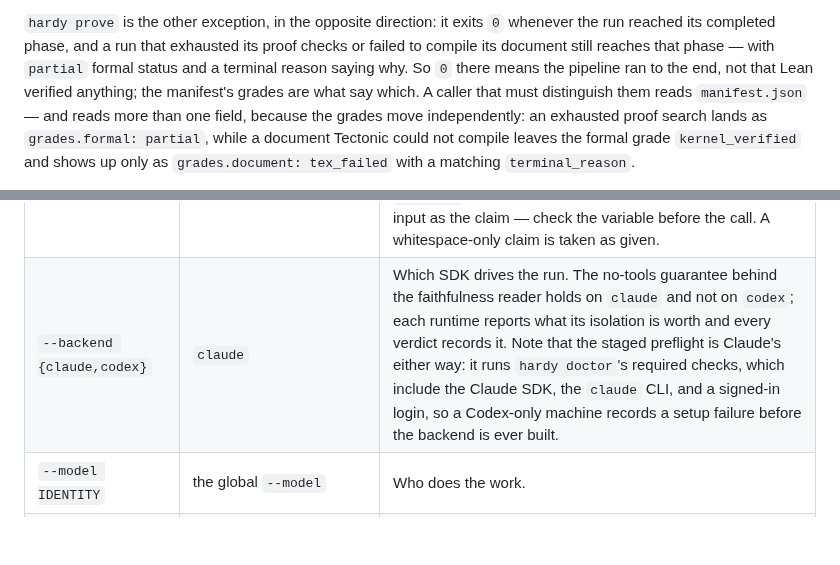
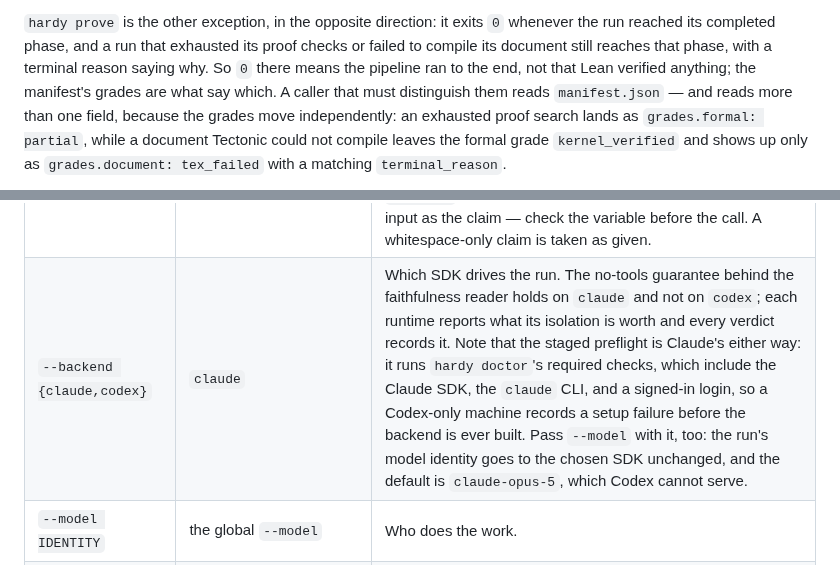
Before and after one commit to charlesmsiegel/hardy, a Markdown page: README.md, 2 parts joined by grey strips. GitHub-like rendering; blank space fills up the shorter version.

Commit message:
Fix a contradiction I introduced, and name Codex's model requirement
- The sentence introducing `prove`'s exit code put a failed document
  compilation under `partial` formal status, three lines above the
  clarification saying it leaves the formal grade `kernel_verified`.
  The lead sentence now says only that both reach the completed phase
  with a terminal reason; the grades sentence keeps the distinction.
- `--backend codex` needs `--model`: the run's model identity reaches
  the chosen SDK unchanged (`CodexRuntime.start` passes it to
  `thread_start`), and the default is `claude-opus-5`.

Co-Authored-By: Claude Opus 5 <noreply@anthropic.com>
Claude-Session: https://claude.ai/code/session_01BpaSrYhMPPAS1iLbPqvkTg

```diff
--- a/README.md
+++ b/README.md
@@ -648,8 +648,8 @@ or gate CI on `hardy evals check`, rather than on that status.
 
 `hardy prove` is the other exception, in the opposite direction: it exits `0`
 whenever the run reached its completed phase, and a run that exhausted its
-proof checks or failed to compile its document still reaches that phase — with
-`partial` formal status and a terminal reason saying why. So `0` there means
+proof checks or failed to compile its document still reaches that phase, with a
+terminal reason saying why. So `0` there means
 the pipeline ran to the end, not that Lean verified anything; the manifest's
 grades are what say which. A caller that must distinguish them reads
 `manifest.json` — and reads more than one field, because the grades move
@@ -759,7 +759,7 @@ hardy prove "every prime above two is odd"
 | Option | Default | What it does |
 | --- | --- | --- |
 | `claim` (positional) | prompted for if omitted | The claim in ordinary language. Only an answer that is still empty after the prompt is refused, with `2`. Passing an empty string is not the same as refusing: `hardy prove "$CLAIM"` with an unset variable falls through to the prompt, so it raises `EOFError` on closed stdin and reads the next line of piped input as the claim — check the variable before the call. A whitespace-only claim is taken as given. |
-| `--backend {claude,codex}` | `claude` | Which SDK drives the run. The no-tools guarantee behind the faithfulness reader holds on `claude` and not on `codex`; each runtime reports what its isolation is worth and every verdict records it. Note that the staged preflight is Claude's either way: it runs `hardy doctor`'s required checks, which include the Claude SDK, the `claude` CLI, and a signed-in login, so a Codex-only machine records a setup failure before the backend is ever built. |
+| `--backend {claude,codex}` | `claude` | Which SDK drives the run. The no-tools guarantee behind the faithfulness reader holds on `claude` and not on `codex`; each runtime reports what its isolation is worth and every verdict records it. Note that the staged preflight is Claude's either way: it runs `hardy doctor`'s required checks, which include the Claude SDK, the `claude` CLI, and a signed-in login, so a Codex-only machine records a setup failure before the backend is ever built. Pass `--model` with it, too: the run's model identity goes to the chosen SDK unchanged, and the default is `claude-opus-5`, which Codex cannot serve. |
 | `--model IDENTITY` | the global `--model` | Who does the work. |
 | `--faithfulness-model IDENTITY` | `faithfulness_model`, else the run's own model | Who reads the translation back — the configured reviewer wins, and the run's model is only the fallback. Per invocation, because the setting is global and the backends do not share model names. |
 
```
